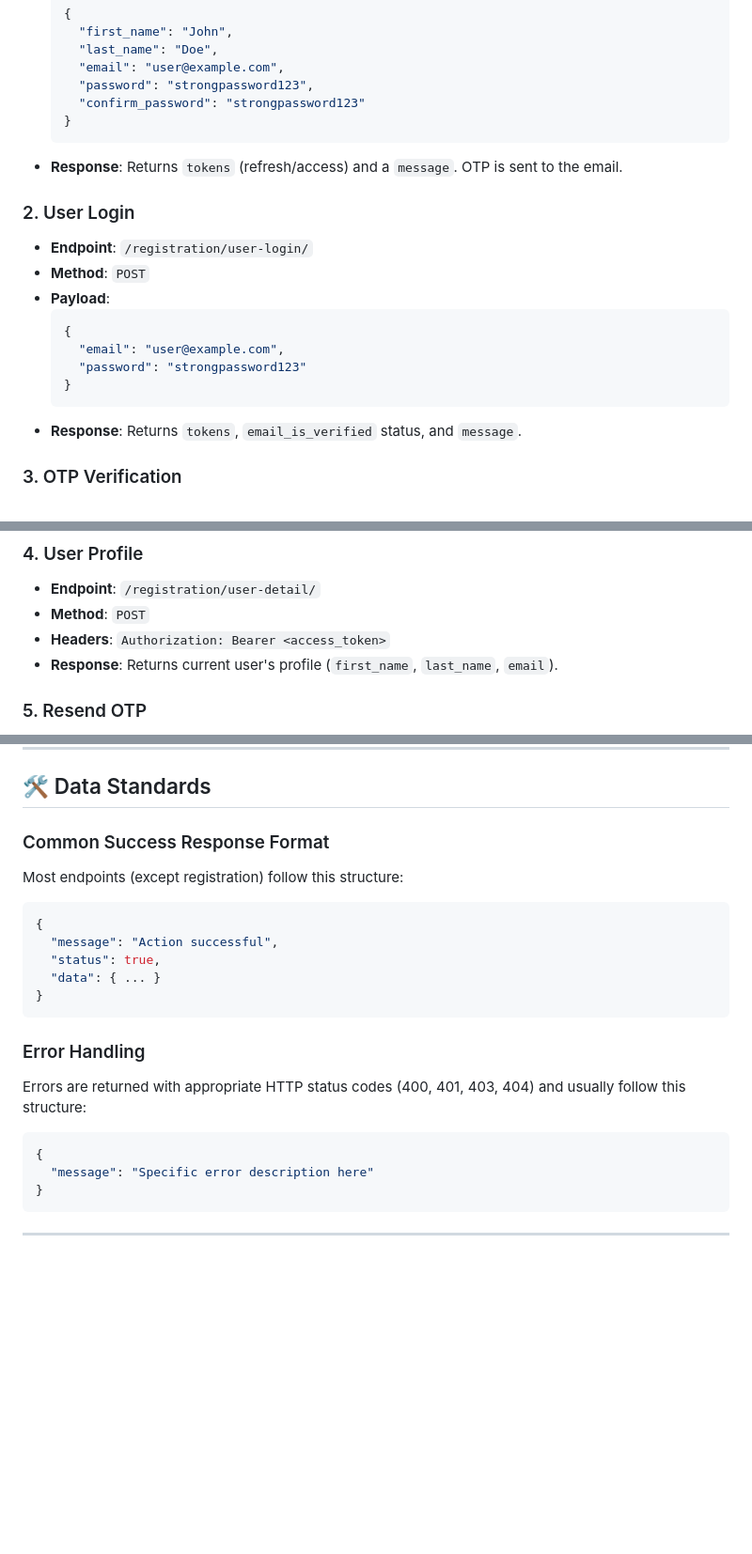
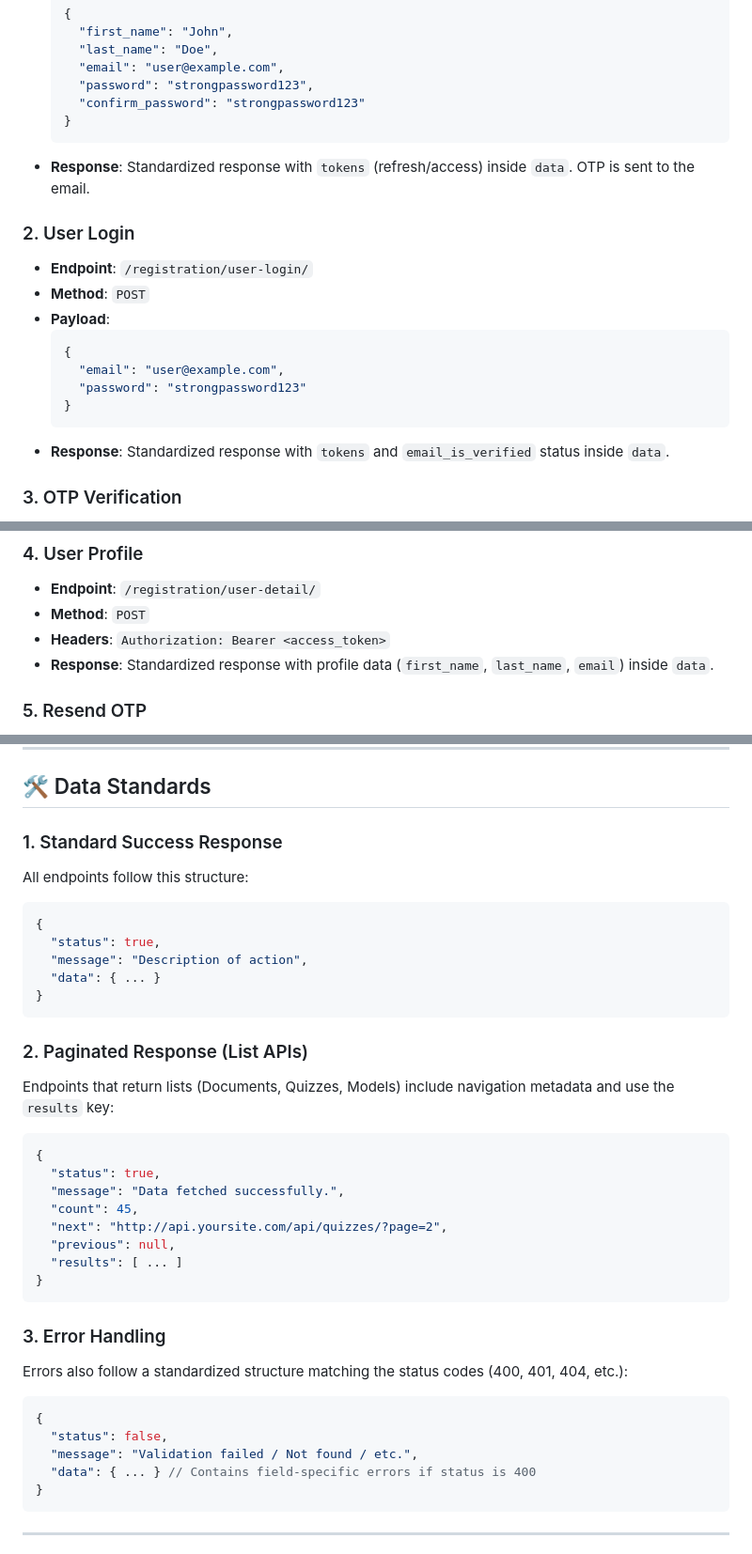
Before and after one commit to Aswad310/GenAI-Quiz-Generator-App, a Markdown page: FRONTEND_API_GUIDE.md, 3 parts joined by grey strips. Shown at 94% size. Drawn GitHub-style; blank space fills up the shorter version.

````diff
--- a/FRONTEND_API_GUIDE.md
+++ b/FRONTEND_API_GUIDE.md
@@ -28,7 +28,7 @@ This document provides a comprehensive overview of the Backend API for the Quiz
     "confirm_password": "strongpassword123"
   }
   ```
-- **Response**: Returns `tokens` (refresh/access) and a `message`. OTP is sent to the email.
+- **Response**: Standardized response with `tokens` (refresh/access) inside `data`. OTP is sent to the email.
 
 ### 2. User Login
 - **Endpoint**: `/registration/user-login/`
@@ -40,7 +40,7 @@ This document provides a comprehensive overview of the Backend API for the Quiz
     "password": "strongpassword123"
   }
   ```
-- **Response**: Returns `tokens`, `email_is_verified` status, and `message`.
+- **Response**: Standardized response with `tokens` and `email_is_verified` status inside `data`.
 
 ### 3. OTP Verification
 - **Endpoint**: `/registration/verify-otp/`
@@ -57,7 +57,7 @@ This document provides a comprehensive overview of the Backend API for the Quiz
 - **Endpoint**: `/registration/user-detail/`
 - **Method**: `POST`
 - **Headers**: `Authorization: Bearer <access_token>`
-- **Response**: Returns current user's profile (`first_name`, `last_name`, `email`).
+- **Response**: Standardized response with profile data (`first_name`, `last_name`, `email`) inside `data`.
 
 ### 5. Resend OTP
 - **Endpoint**: `/registration/resend-otp/`
@@ -204,21 +204,36 @@ This document provides a comprehensive overview of the Backend API for the Quiz
 
 ## 🛠️ Data Standards
 
-### Common Success Response Format
-Most endpoints (except registration) follow this structure:
+### 1. Standard Success Response
+All endpoints follow this structure:
 ```json
 {
-  "message": "Action successful",
   "status": true,
+  "message": "Description of action",
   "data": { ... }
 }
 ```
 
-### Error Handling
-Errors are returned with appropriate HTTP status codes (400, 401, 403, 404) and usually follow this structure:
+### 2. Paginated Response (List APIs)
+Endpoints that return lists (Documents, Quizzes, Models) include navigation metadata and use the `results` key:
 ```json
 {
-  "message": "Specific error description here"
+  "status": true,
+  "message": "Data fetched successfully.",
+  "count": 45,
+  "next": "http://api.yoursite.com/api/quizzes/?page=2",
+  "previous": null,
+  "results": [ ... ]
+}
+```
+
+### 3. Error Handling
+Errors also follow a standardized structure matching the status codes (400, 401, 404, etc.):
+```json
+{
+  "status": false,
+  "message": "Validation failed / Not found / etc.",
+  "data": { ... } // Contains field-specific errors if status is 400
 }
 ```
 
````
Also changed, not shown: other parts of FRONTEND_API_GUIDE.md (+3 -3 lines).
